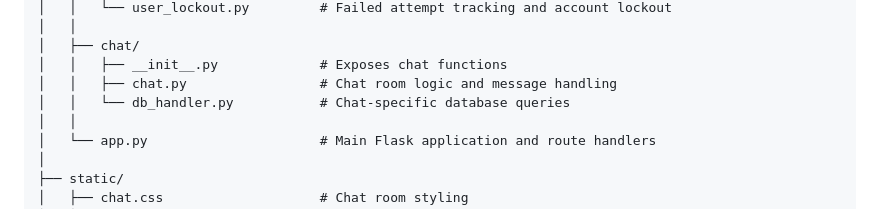
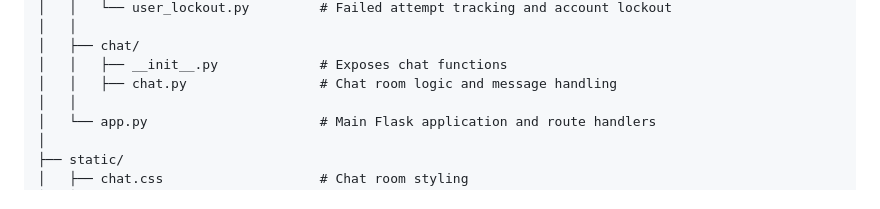
Before and after one commit to willj768/Authentication-System, a Markdown page: README.md, the part around the change. Rendered like a GitHub page.

```diff
--- a/README.md
+++ b/README.md
@@ -180,7 +180,6 @@ Authentication-System/
 │   ├── chat/
 │   │   ├── __init__.py             # Exposes chat functions
 │   │   ├── chat.py                 # Chat room logic and message handling
-│   │   └── db_handler.py           # Chat-specific database queries
 │   │
 │   └── app.py                      # Main Flask application and route handlers
 │
```
